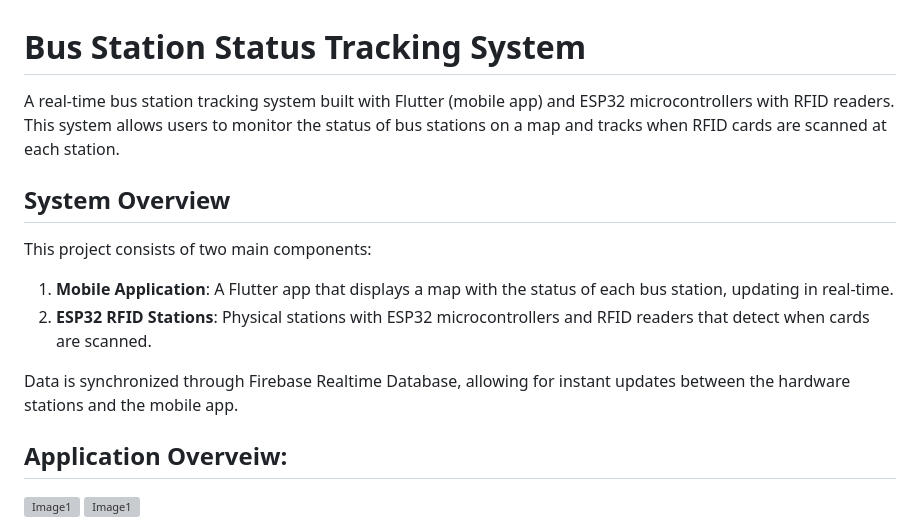
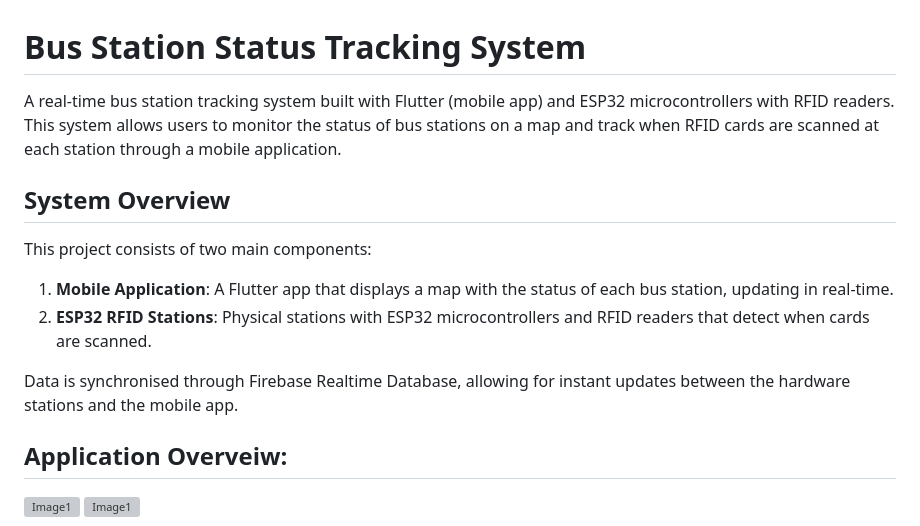
Before and after one commit to Sameer-13/Bus-Station-RFID-Tracker, a Markdown page: README.md, the part around the change. GitHub-like rendering; grey boxes are pictures that could not be loaded.

```diff
--- a/README.md
+++ b/README.md
@@ -1,6 +1,6 @@
 # Bus Station Status Tracking System
 
-A real-time bus station tracking system built with Flutter (mobile app) and ESP32 microcontrollers with RFID readers. This system allows users to monitor the status of bus stations on a map and tracks when RFID cards are scanned at each station.
+A real-time bus station tracking system built with Flutter (mobile app) and ESP32 microcontrollers with RFID readers. This system allows users to monitor the status of bus stations on a map and track when RFID cards are scanned at each station through a mobile application.
 
 ## System Overview
 
@@ -9,7 +9,7 @@ This project consists of two main components:
 1. **Mobile Application**: A Flutter app that displays a map with the status of each bus station, updating in real-time.
 2. **ESP32 RFID Stations**: Physical stations with ESP32 microcontrollers and RFID readers that detect when cards are scanned.
 
-Data is synchronized through Firebase Realtime Database, allowing for instant updates between the hardware stations and the mobile app.
+Data is synchronised through Firebase Realtime Database, allowing for instant updates between the hardware stations and the mobile app.
 
 ## Application Overveiw:
 
```
